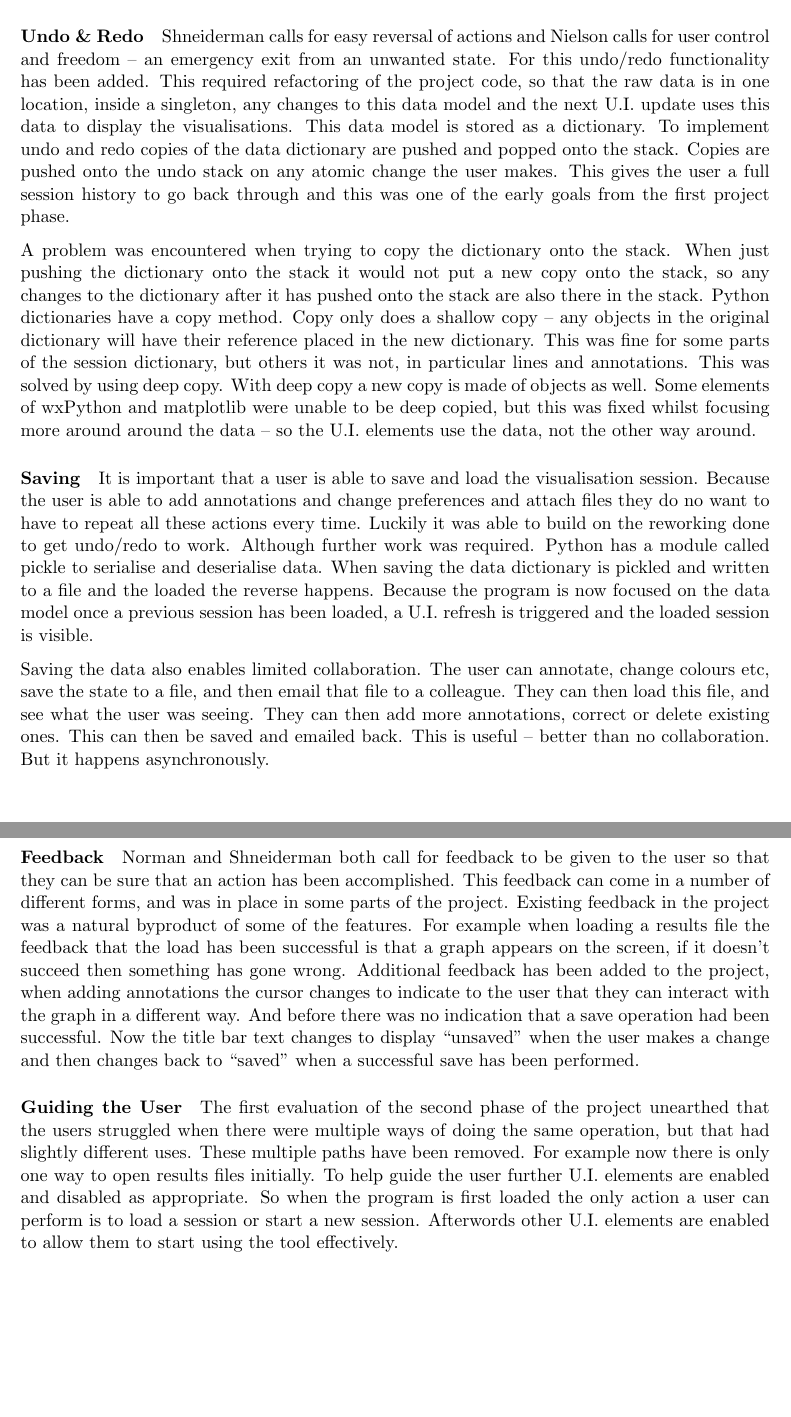
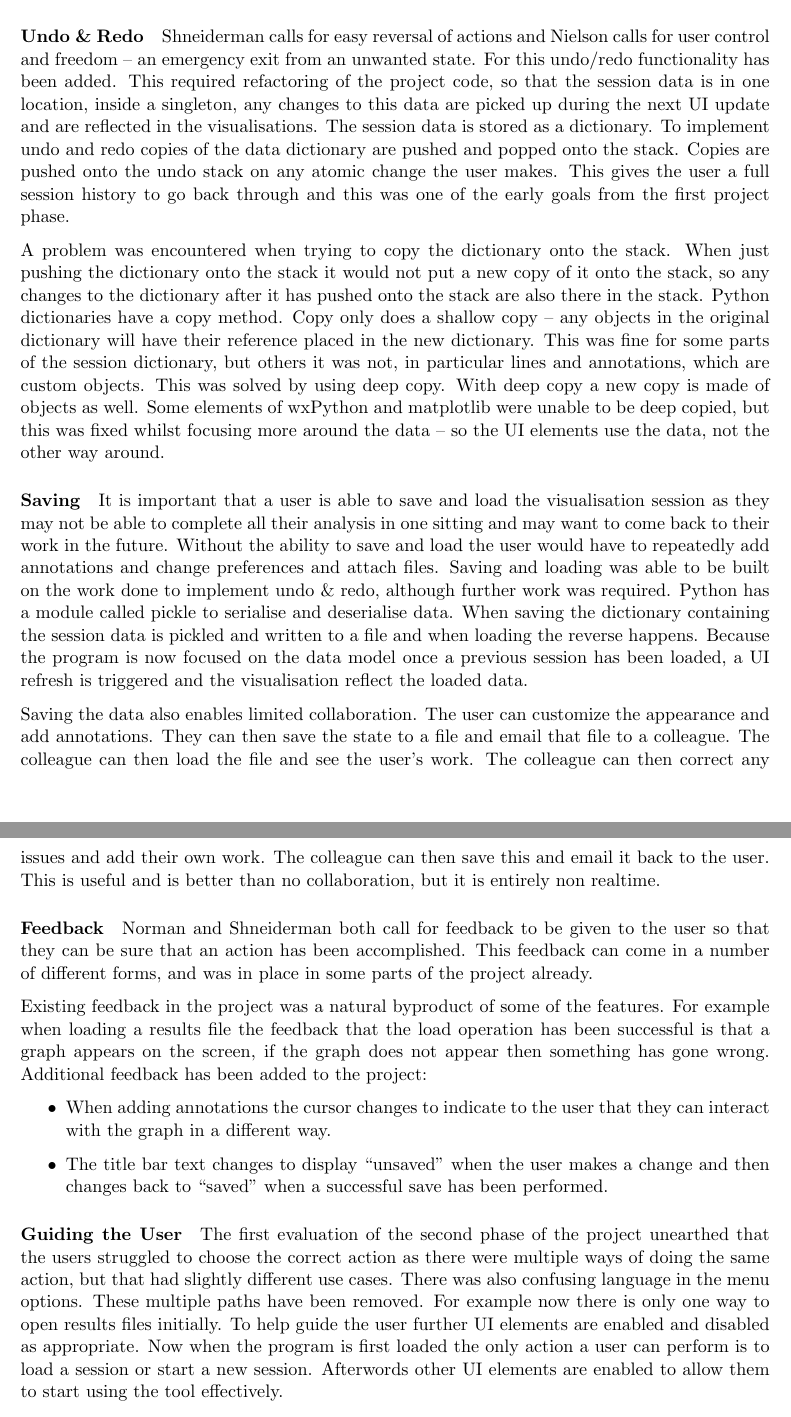
Before and after one commit to jkhulme/mpp2, a LaTeX paper (mpp2.tex, which reads work.tex): two parts of pages 11 and 12 of 14 before the commit and two parts of pages 11 and 12 of 15 after it, joined at a grey line, cut so that both start at the same text, the shorter picture padded with empty space. Compiled offline with pdfLaTeX.

Commit message:
just evaluation to tweak now, then pictures to add and citatinos and a final language check

```diff
--- a/work.tex
+++ b/work.tex
@@ -51,26 +51,31 @@ Similar control is provided on the animation panel itself.  The user can see the
 
 \subsubsection{Usability}
 
-In all the evaluations of the project so far users have commented on the difficulty of using parts of it.  Action has been taken to make it easier to use.  Many of the changes have been guided by Shneiderman, Norman \& Nielson's guidelines.  Specifics are detailed below.
+In all the evaluations of the project users have commented on the difficulty of using parts of it.  Action has been taken to make it easier to use.  Many of the changes have been guided by Shneiderman, Norman \& Nielson's guidelines.  Specifics are detailed below.
 
 \paragraph{Undo \& Redo}
-Shneiderman calls for easy reversal of actions and Nielson calls for user control and freedom -- an emergency exit from an unwanted state.  For this undo/redo functionality has been added.  This required refactoring of the project code, so that the raw data is in one location, inside a singleton, any changes to this data model and the next U.I. update uses this data to display the visualisations.  This data model is stored as a dictionary.  To implement undo and redo copies of the data dictionary are pushed and popped onto the stack.  Copies are pushed onto the undo stack on any atomic change the user makes.  This gives the user a full session history to go back through and this was one of the early goals from the first project phase.
+Shneiderman calls for easy reversal of actions and Nielson calls for user control and freedom -- an emergency exit from an unwanted state.  For this undo/redo functionality has been added.  This required refactoring of the project code, so that the session data is in one location, inside a singleton, any changes to this data are picked up during the next \ac{UI} update and are reflected in the visualisations.  The session data is stored as a dictionary.  To implement undo and redo copies of the data dictionary are pushed and popped onto the stack.  Copies are pushed onto the undo stack on any atomic change the user makes.  This gives the user a full session history to go back through and this was one of the early goals from the first project phase.
 
-A problem was encountered when trying to copy the dictionary onto the stack.  When just pushing the dictionary onto the stack it would not put a new copy onto the stack, so any changes to the dictionary after it has pushed onto the stack are also there in the stack.  Python dictionaries have a copy method.  Copy only does a shallow copy -- any objects in the original dictionary will have their reference placed in the new dictionary.  This was fine for some parts of the session dictionary, but others it was not, in particular lines and annotations.  This was solved by using deep copy.  With deep copy a new copy is made of objects as well.  Some elements of wxPython and matplotlib were unable to be deep copied, but this was fixed whilst focusing more around around the data -- so the U.I. elements use the data, not the other way around.
+A problem was encountered when trying to copy the dictionary onto the stack.  When just pushing the dictionary onto the stack it would not put a new copy of it onto the stack, so any changes to the dictionary after it has pushed onto the stack are also there in the stack.  Python dictionaries have a copy method.  Copy only does a shallow copy -- any objects in the original dictionary will have their reference placed in the new dictionary.  This was fine for some parts of the session dictionary, but others it was not, in particular lines and annotations, which are custom objects.  This was solved by using deep copy.  With deep copy a new copy is made of objects as well.  Some elements of wxPython and matplotlib were unable to be deep copied, but this was fixed whilst focusing more around the data -- so the \ac{UI} elements use the data, not the other way around.
 
 \paragraph{Saving}
 
-It is important that a user is able to save and load the visualisation session.  Because the user is able to add annotations and change preferences and attach files they do no want to have to repeat all these actions every time.  Luckily it was able to build on the reworking done to get undo/redo to work.  Although further work was required. Python has a module called pickle to serialise and deserialise data.  When saving the data dictionary is pickled and written to a file and the loaded the reverse happens.  Because the program is now focused on the data model once a previous session has been loaded, a U.I. refresh is triggered and the loaded session is visible.
+It is important that a user is able to save and load the visualisation session as they may not be able to complete all their analysis in one sitting and may want to come back to their work in the future.  Without the ability to save and load the user would have to repeatedly add annotations and change preferences and attach files.  Saving and loading was able to be built on the work done to implement undo \& redo, although further work was required. Python has a module called pickle to serialise and deserialise data.  When saving the dictionary containing the session data is pickled and written to a file and when loading the reverse happens.  Because the program is now focused on the data model once a previous session has been loaded, a \ac{UI} refresh is triggered and the visualisation reflect the loaded data.
 
-Saving the data also enables limited collaboration.  The user can annotate, change colours etc, save the state to a file, and then email that file to a colleague.  They can then load this file, and see what the user was seeing.  They can then add more annotations, correct or delete existing ones.  This can then be saved and emailed back.  This is useful -- better than no collaboration.  But it happens asynchronously.
+Saving the data also enables limited collaboration.  The user can customize the appearance and add annotations.  They can then save the state to a file and email that file to a colleague.  The colleague can then load the file and see the user's work.  The colleague can then correct any issues and add their own work.  The colleague can then save this and email it back to the user.  This is useful and is better than no collaboration, but it is entirely non realtime.
 
 \paragraph{Feedback}
-Norman and Shneiderman both call for feedback to be given to the user so that they can be sure that an action has been accomplished.  This feedback can come in a number of different forms, and was in place in some parts of the project.
-Existing feedback in the project was a natural byproduct of some of the features.  For example when loading a results file the feedback that the load has been successful is that a graph appears on the screen, if it doesn't succeed then something has gone wrong.  Additional feedback has been added to the project, when adding annotations the cursor changes to indicate to the user that they can interact with the graph in a different way.  And before there was no indication that a save operation had been successful.  Now the title bar text changes to display ``unsaved'' when the user makes a change and then changes back to ``saved'' when a successful save has been performed.
+Norman and Shneiderman both call for feedback to be given to the user so that they can be sure that an action has been accomplished.  This feedback can come in a number of different forms, and was in place in some parts of the project already.
+
+Existing feedback in the project was a natural byproduct of some of the features.  For example when loading a results file the feedback that the load operation has been successful is that a graph appears on the screen, if the graph does not appear then something has gone wrong.  Additional feedback has been added to the project:
+\begin{itemize}
+\item When adding annotations the cursor changes to indicate to the user that they can interact with the graph in a different way.
+\item The title bar text changes to display ``unsaved'' when the user makes a change and then changes back to ``saved'' when a successful save has been performed.
+\end{itemize}
 
 \paragraph{Guiding the User}
 
-The first evaluation of the second phase of the project unearthed that the users struggled when there were multiple ways of doing the same operation, but that had slightly different uses.  These multiple paths have been removed.  For example now there is only one way to open results files initially.  To help guide the user further U.I. elements are enabled and disabled as appropriate.  So when the program is first loaded the only action a user can perform is to load a session or start a new session.  Afterwords other U.I. elements are enabled to allow them to start using the tool effectively.
+The first evaluation of the second phase of the project unearthed that the users struggled to choose the correct action as there were multiple ways of doing the same action, but that had slightly different use cases.  There was also confusing language in the menu options.  These multiple paths have been removed.  For example now there is only one way to open results files initially.  To help guide the user further \ac{UI} elements are enabled and disabled as appropriate.  Now when the program is first loaded the only action a user can perform is to load a session or start a new session.  Afterwords other \ac{UI} elements are enabled to allow them to start using the tool effectively.
 
 \subsubsection{Data Manipulation and Export}
 
```
Also changed, not shown: mpp2.pdf.
